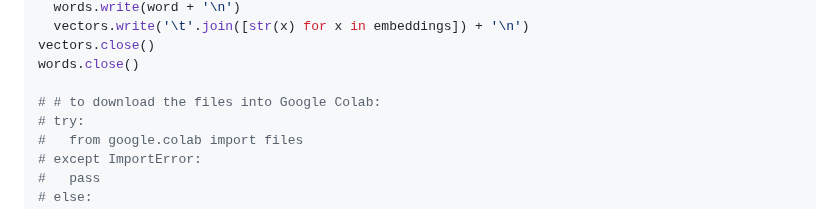
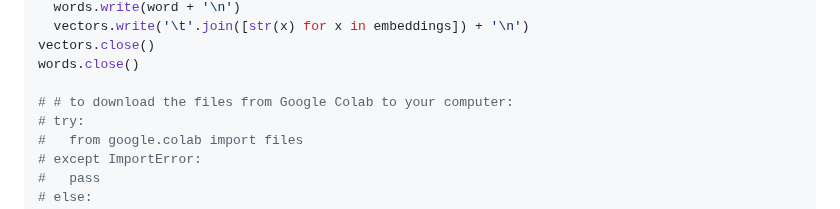
Before and after one commit to hchiam/learning-tf, a Markdown page: my_coursera_notes/C3.md, the part around the change. Rendered like a GitHub page.

Commit message:
correction: code downloads from Colab, not to

```diff
--- a/my_coursera_notes/C3.md
+++ b/my_coursera_notes/C3.md
@@ -152,7 +152,7 @@ for word_number_key in range(1, vocab_size):
 vectors.close()
 words.close()
 
-# # to download the files into Google Colab:
+# # to download the files from Google Colab to your computer:
 # try:
 #   from google.colab import files
 # except ImportError:
```
